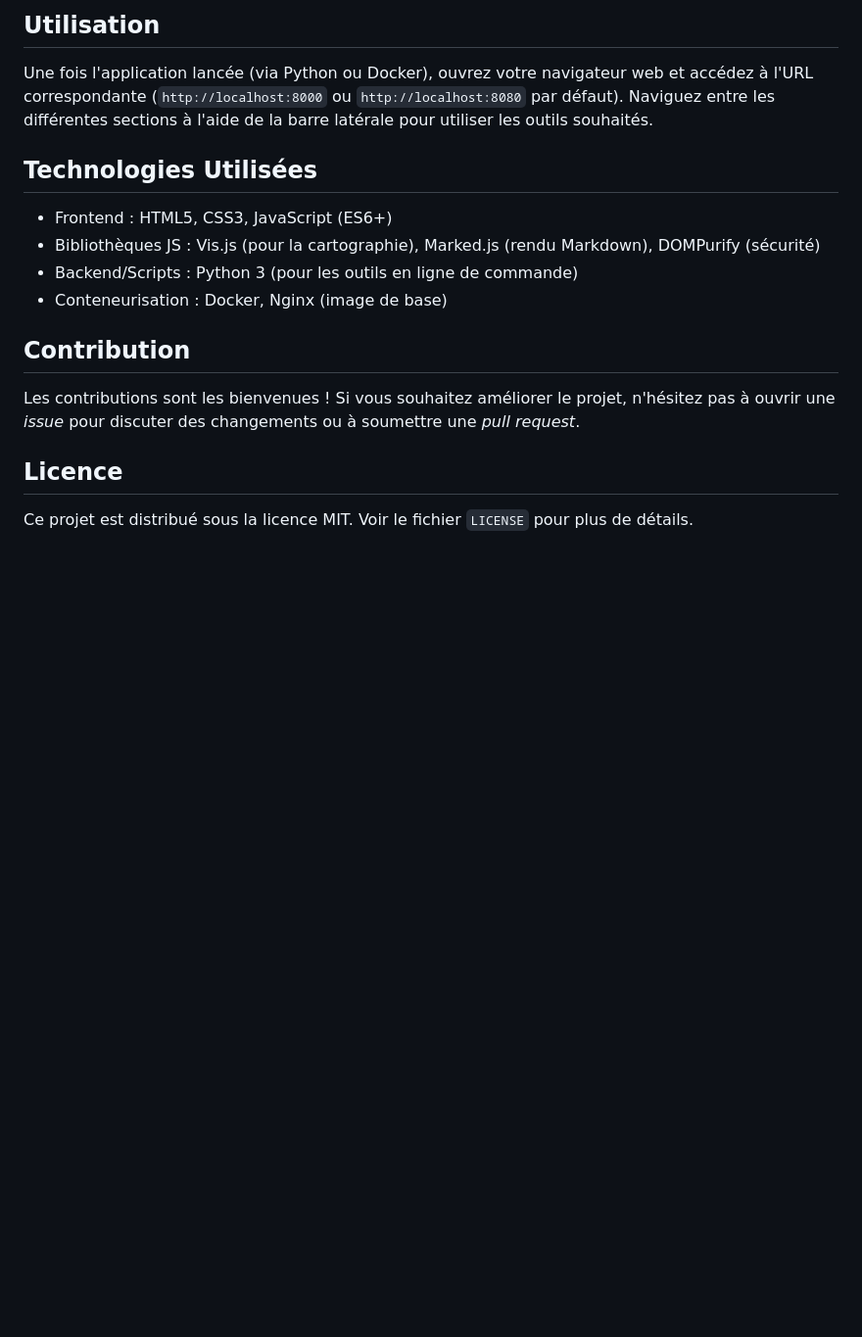
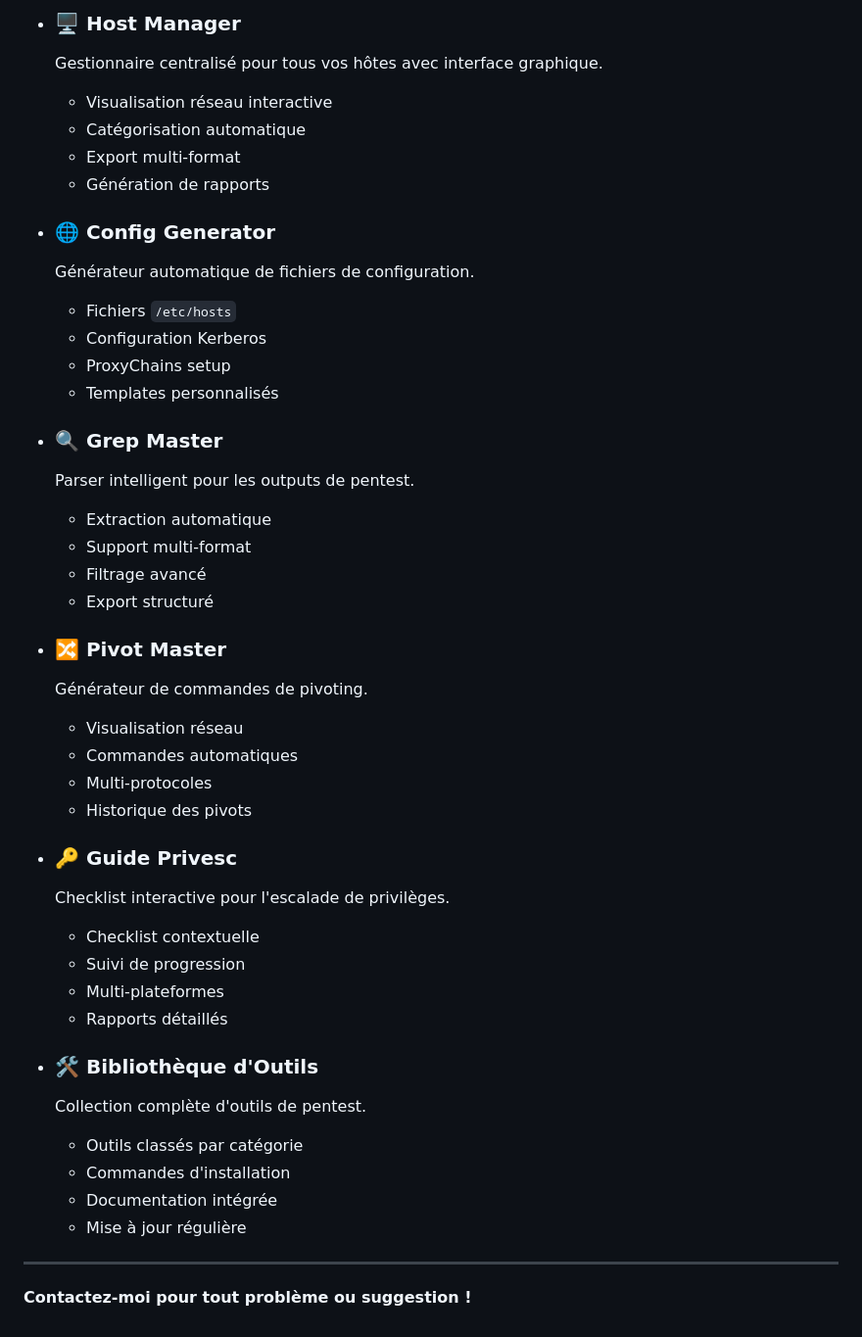
Before and after one commit to felixbillieres/AuditMapper, a Markdown page: README.md, the part around one of its changes. Shown at 98% size. Drawn GitHub-style; blank space fills up the shorter version.

```diff
--- a/README.md
+++ b/README.md
@@ -65,19 +52,46 @@ Des scripts Python complémentaires (`tools/`) peuvent être utilisés en ligne
 
-## Utilisation
+* ### 🖥️ Host Manager
+    Gestionnaire centralisé pour tous vos hôtes avec interface graphique.
+    * Visualisation réseau interactive
+    * Catégorisation automatique
+    * Export multi-format
+    * Génération de rapports
 
-Une fois l'application lancée (via Python ou Docker), ouvrez votre navigateur web et accédez à l'URL correspondante (`http://localhost:8000` ou `http://localhost:8080` par défaut). Naviguez entre les différentes sections à l'aide de la barre latérale pour utiliser les outils souhaités.
+* ### 🌐 Config Generator
+    Générateur automatique de fichiers de configuration.
+    * Fichiers `/etc/hosts`
+    * Configuration Kerberos
+    * ProxyChains setup
+    * Templates personnalisés
 
-## Technologies Utilisées
+* ### 🔍 Grep Master
+    Parser intelligent pour les outputs de pentest.
+    * Extraction automatique
+    * Support multi-format
+    * Filtrage avancé
+    * Export structuré
 
-*   Frontend : HTML5, CSS3, JavaScript (ES6+)
-*   Bibliothèques JS : Vis.js (pour la cartographie), Marked.js (rendu Markdown), DOMPurify (sécurité)
-*   Backend/Scripts : Python 3 (pour les outils en ligne de commande)
-*   Conteneurisation : Docker, Nginx (image de base)
+* ### 🔀 Pivot Master
+    Générateur de commandes de pivoting.
+    * Visualisation réseau
+    * Commandes automatiques
+    * Multi-protocoles
+    * Historique des pivots
 
-## Contribution
+* ### 🔑 Guide Privesc
+    Checklist interactive pour l'escalade de privilèges.
+    * Checklist contextuelle
+    * Suivi de progression
+    * Multi-plateformes
+    * Rapports détaillés
 
-Les contributions sont les bienvenues ! Si vous souhaitez améliorer le projet, n'hésitez pas à ouvrir une *issue* pour discuter des changements ou à soumettre une *pull request*.
+* ### 🛠️ Bibliothèque d'Outils
+    Collection complète d'outils de pentest.
+    * Outils classés par catégorie
+    * Commandes d'installation
+    * Documentation intégrée
+    * Mise à jour régulière
 
-## Licence
+---
 
-Ce projet est distribué sous la licence MIT. Voir le fichier `LICENSE` pour plus de détails.
+**Contactez-moi pour tout problème ou suggestion !**
```
Also changed, not shown: other parts of README.md (+36 -49 lines).
